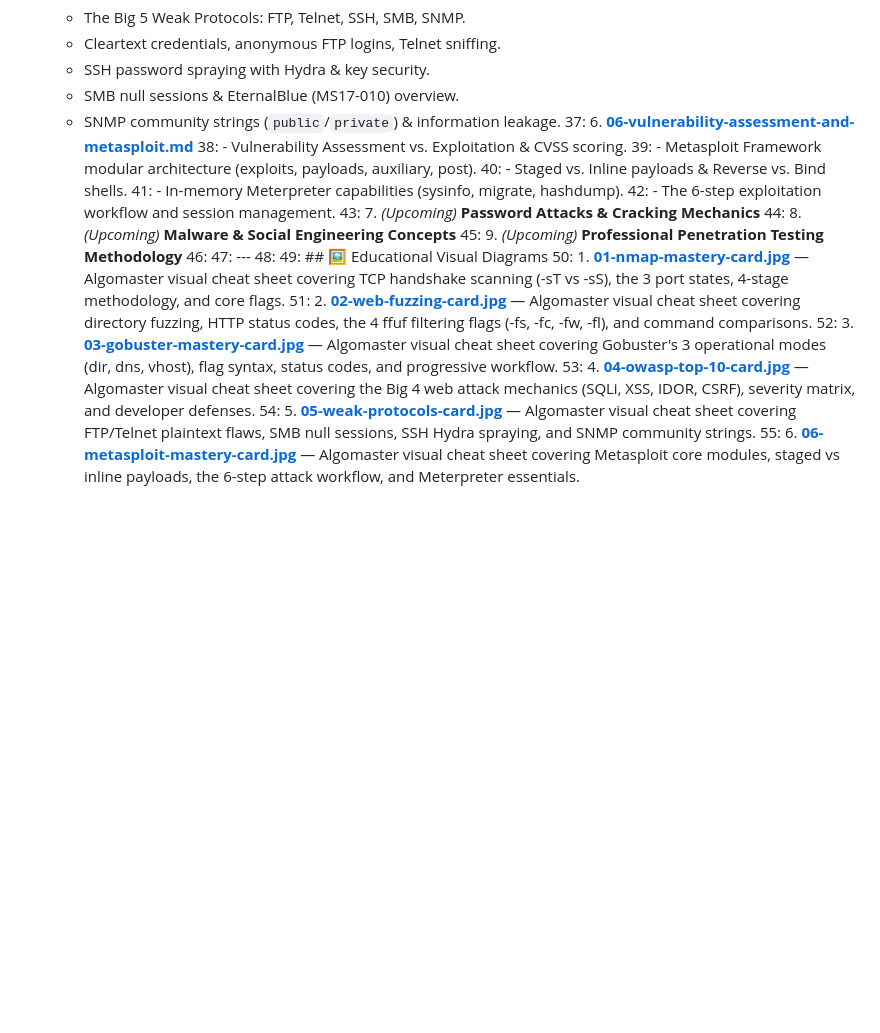
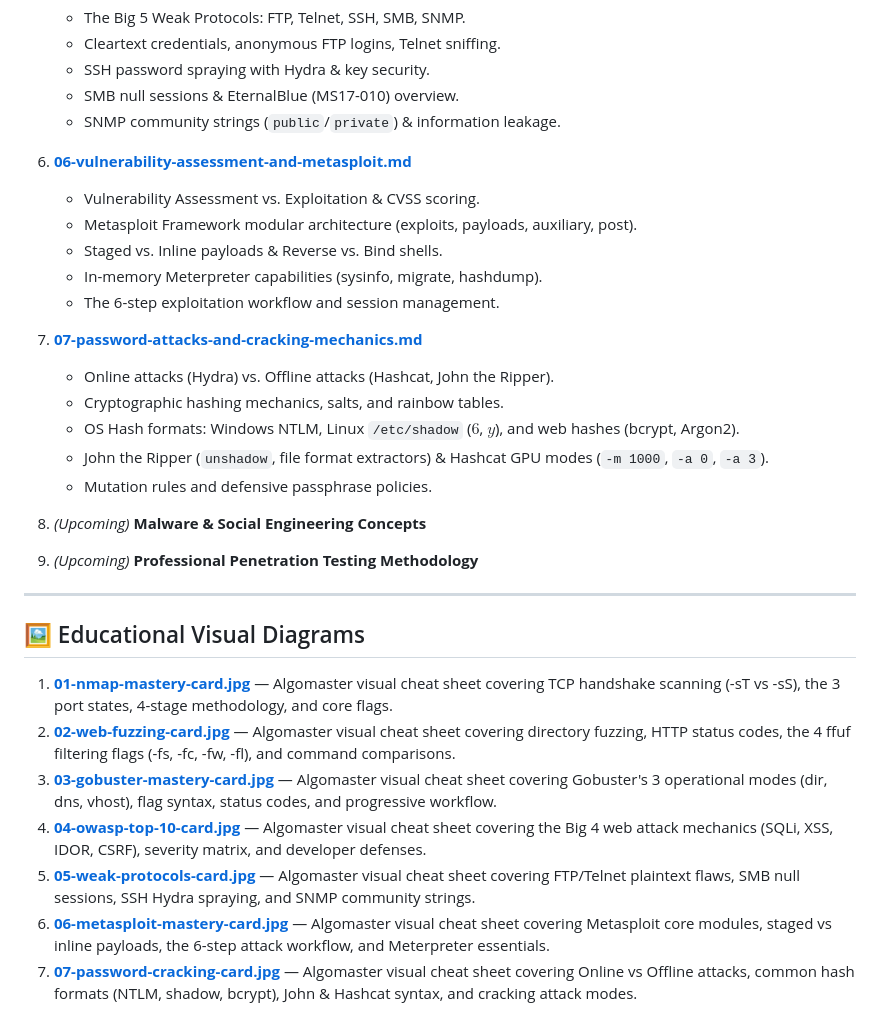
Before and after one commit to saiefadnan/security-roadmap, a Markdown page: phase-04-practical-ethical-hacking/README.md, the part around the change. Rendered like a GitHub page; blank space fills up the shorter version.

Commit message:
Complete Step 07: Password Attacks & Cracking Mechanics with visual card

```diff
--- a/phase-04-practical-ethical-hacking/README.md
+++ b/phase-04-practical-ethical-hacking/README.md
@@ -34,22 +34,28 @@
    - SSH password spraying with Hydra & key security.
    - SMB null sessions & EternalBlue (MS17-010) overview.
    - SNMP community strings (`public`/`private`) & information leakage.
-37: 6. **[06-vulnerability-assessment-and-metasploit.md](06-vulnerability-assessment-and-metasploit.md)**
-38:    - Vulnerability Assessment vs. Exploitation & CVSS scoring.
-39:    - Metasploit Framework modular architecture (exploits, payloads, auxiliary, post).
-40:    - Staged vs. Inline payloads & Reverse vs. Bind shells.
-41:    - In-memory Meterpreter capabilities (sysinfo, migrate, hashdump).
-42:    - The 6-step exploitation workflow and session management.
-43: 7. *(Upcoming)* **Password Attacks & Cracking Mechanics**
-44: 8. *(Upcoming)* **Malware & Social Engineering Concepts**
-45: 9. *(Upcoming)* **Professional Penetration Testing Methodology**
-46:
-47: ---
-48:
-49: ## 🖼️ Educational Visual Diagrams
-50: 1. **[01-nmap-mastery-card.jpg](images/01-nmap-mastery-card.jpg)** — Algomaster visual cheat sheet covering TCP handshake scanning (-sT vs -sS), the 3 port states, 4-stage methodology, and core flags.
-51: 2. **[02-web-fuzzing-card.jpg](images/02-web-fuzzing-card.jpg)** — Algomaster visual cheat sheet covering directory fuzzing, HTTP status codes, the 4 ffuf filtering flags (-fs, -fc, -fw, -fl), and command comparisons.
-52: 3. **[03-gobuster-mastery-card.jpg](images/03-gobuster-mastery-card.jpg)** — Algomaster visual cheat sheet covering Gobuster's 3 operational modes (dir, dns, vhost), flag syntax, status codes, and progressive workflow.
-53: 4. **[04-owasp-top-10-card.jpg](images/04-owasp-top-10-card.jpg)** — Algomaster visual cheat sheet covering the Big 4 web attack mechanics (SQLi, XSS, IDOR, CSRF), severity matrix, and developer defenses.
-54: 5. **[05-weak-protocols-card.jpg](images/05-weak-protocols-card.jpg)** — Algomaster visual cheat sheet covering FTP/Telnet plaintext flaws, SMB null sessions, SSH Hydra spraying, and SNMP community strings.
-55: 6. **[06-metasploit-mastery-card.jpg](images/06-metasploit-mastery-card.jpg)** — Algomaster visual cheat sheet covering Metasploit core modules, staged vs inline payloads, the 6-step attack workflow, and Meterpreter essentials.
+6. **[06-vulnerability-assessment-and-metasploit.md](06-vulnerability-assessment-and-metasploit.md)**
+   - Vulnerability Assessment vs. Exploitation & CVSS scoring.
+   - Metasploit Framework modular architecture (exploits, payloads, auxiliary, post).
+   - Staged vs. Inline payloads & Reverse vs. Bind shells.
+   - In-memory Meterpreter capabilities (sysinfo, migrate, hashdump).
+   - The 6-step exploitation workflow and session management.
+7. **[07-password-attacks-and-cracking-mechanics.md](07-password-attacks-and-cracking-mechanics.md)**
+   - Online attacks (Hydra) vs. Offline attacks (Hashcat, John the Ripper).
+   - Cryptographic hashing mechanics, salts, and rainbow tables.
+   - OS Hash formats: Windows NTLM, Linux `/etc/shadow` ($6$, $y$), and web hashes (bcrypt, Argon2).
+   - John the Ripper (`unshadow`, file format extractors) & Hashcat GPU modes (`-m 1000`, `-a 0`, `-a 3`).
+   - Mutation rules and defensive passphrase policies.
+8. *(Upcoming)* **Malware & Social Engineering Concepts**
+9. *(Upcoming)* **Professional Penetration Testing Methodology**
+
+---
+
+## 🖼️ Educational Visual Diagrams
+1. **[01-nmap-mastery-card.jpg](images/01-nmap-mastery-card.jpg)** — Algomaster visual cheat sheet covering TCP handshake scanning (-sT vs -sS), the 3 port states, 4-stage methodology, and core flags.
+2. **[02-web-fuzzing-card.jpg](images/02-web-fuzzing-card.jpg)** — Algomaster visual cheat sheet covering directory fuzzing, HTTP status codes, the 4 ffuf filtering flags (-fs, -fc, -fw, -fl), and command comparisons.
+3. **[03-gobuster-mastery-card.jpg](images/03-gobuster-mastery-card.jpg)** — Algomaster visual cheat sheet covering Gobuster's 3 operational modes (dir, dns, vhost), flag syntax, status codes, and progressive workflow.
+4. **[04-owasp-top-10-card.jpg](images/04-owasp-top-10-card.jpg)** — Algomaster visual cheat sheet covering the Big 4 web attack mechanics (SQLi, XSS, IDOR, CSRF), severity matrix, and developer defenses.
+5. **[05-weak-protocols-card.jpg](images/05-weak-protocols-card.jpg)** — Algomaster visual cheat sheet covering FTP/Telnet plaintext flaws, SMB null sessions, SSH Hydra spraying, and SNMP community strings.
+6. **[06-metasploit-mastery-card.jpg](images/06-metasploit-mastery-card.jpg)** — Algomaster visual cheat sheet covering Metasploit core modules, staged vs inline payloads, the 6-step attack workflow, and Meterpreter essentials.
+7. **[07-password-cracking-card.jpg](images/07-password-cracking-card.jpg)** — Algomaster visual cheat sheet covering Online vs Offline attacks, common hash formats (NTLM, shadow, bcrypt), John & Hashcat syntax, and cracking attack modes.
```
Also changed, not shown: phase-04-practical-ethical-hacking/07-password-attacks-and-cracking-mechanics.md (added, +167 -0 lines), readme.md (+1 -1 lines), phase-04-practical-ethical-hacking/images/07-password-cracking-card.jpg (added).
